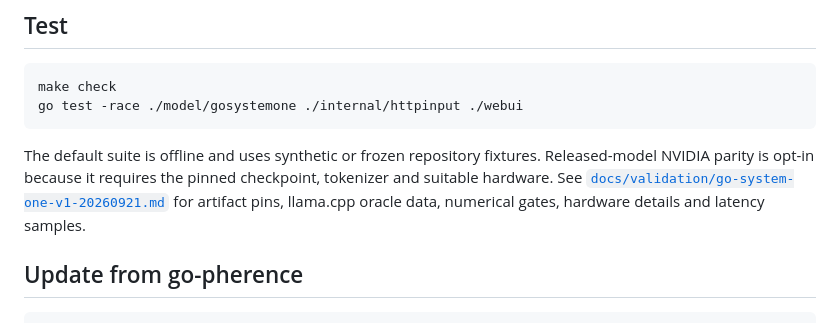
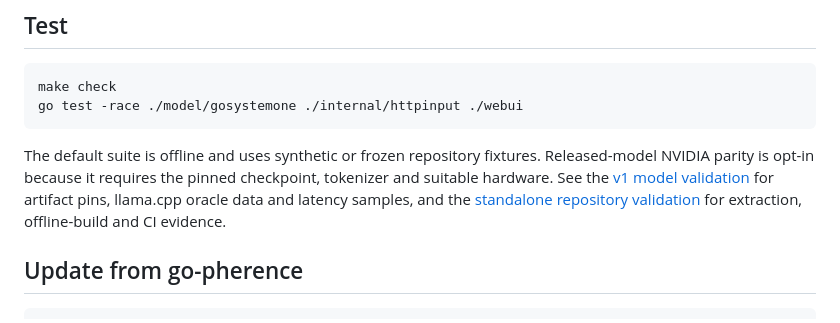
Before and after one commit to rcarmo/go-system-one, a Markdown page: README.md, the part around the change. Drawn GitHub-style.

````diff
--- a/README.md
+++ b/README.md
@@ -41,7 +41,7 @@ make check
 go test -race ./model/gosystemone ./internal/httpinput ./webui
 ```
 
-The default suite is offline and uses synthetic or frozen repository fixtures. Released-model NVIDIA parity is opt-in because it requires the pinned checkpoint, tokenizer and suitable hardware. See [`docs/validation/go-system-one-v1-20260921.md`](docs/validation/go-system-one-v1-20260921.md) for artifact pins, llama.cpp oracle data, numerical gates, hardware details and latency samples.
+The default suite is offline and uses synthetic or frozen repository fixtures. Released-model NVIDIA parity is opt-in because it requires the pinned checkpoint, tokenizer and suitable hardware. See the [v1 model validation](docs/validation/go-system-one-v1-20260921.md) for artifact pins, llama.cpp oracle data and latency samples, and the [standalone repository validation](docs/validation/standalone-repository-20260922.md) for extraction, offline-build and CI evidence.
 
 ## Update from go-pherence
 
````
Also changed, not shown: docs/validation/standalone-repository-20260922.md (added, +54 -0 lines).
